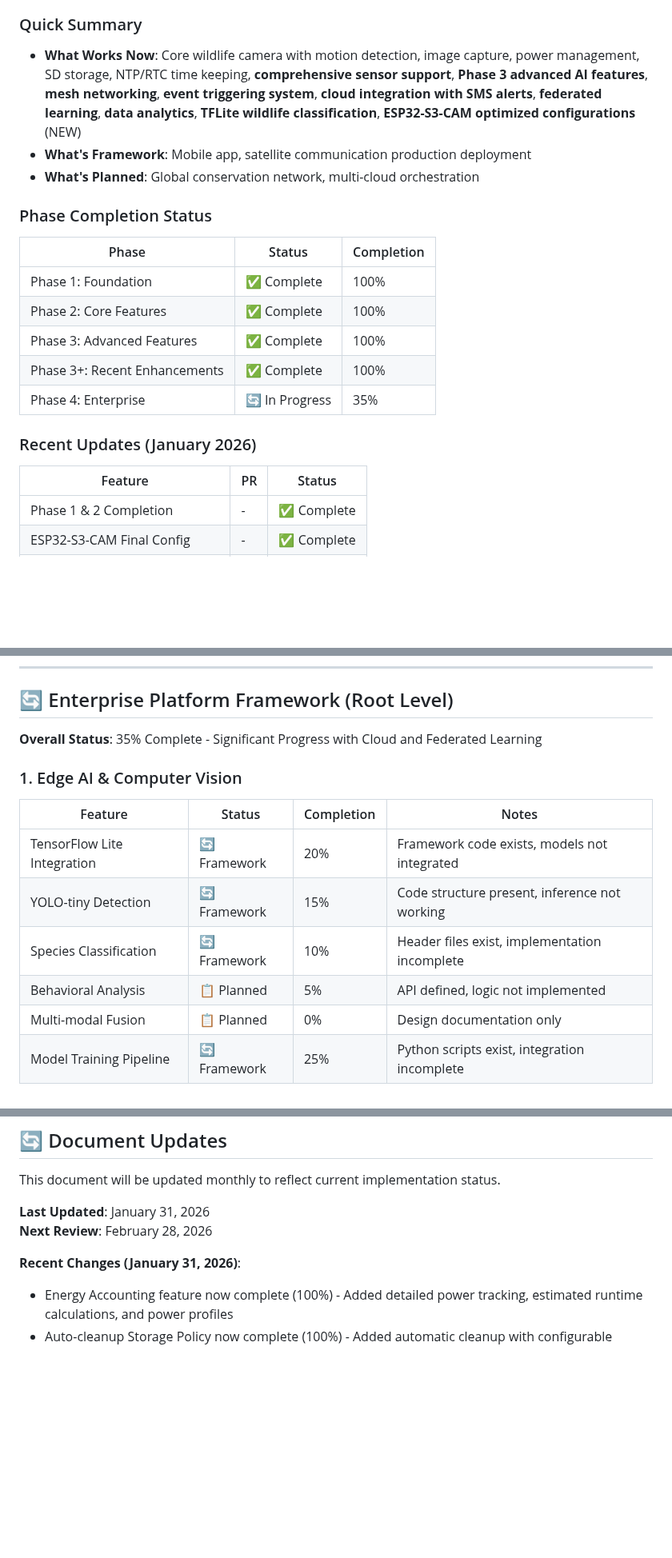
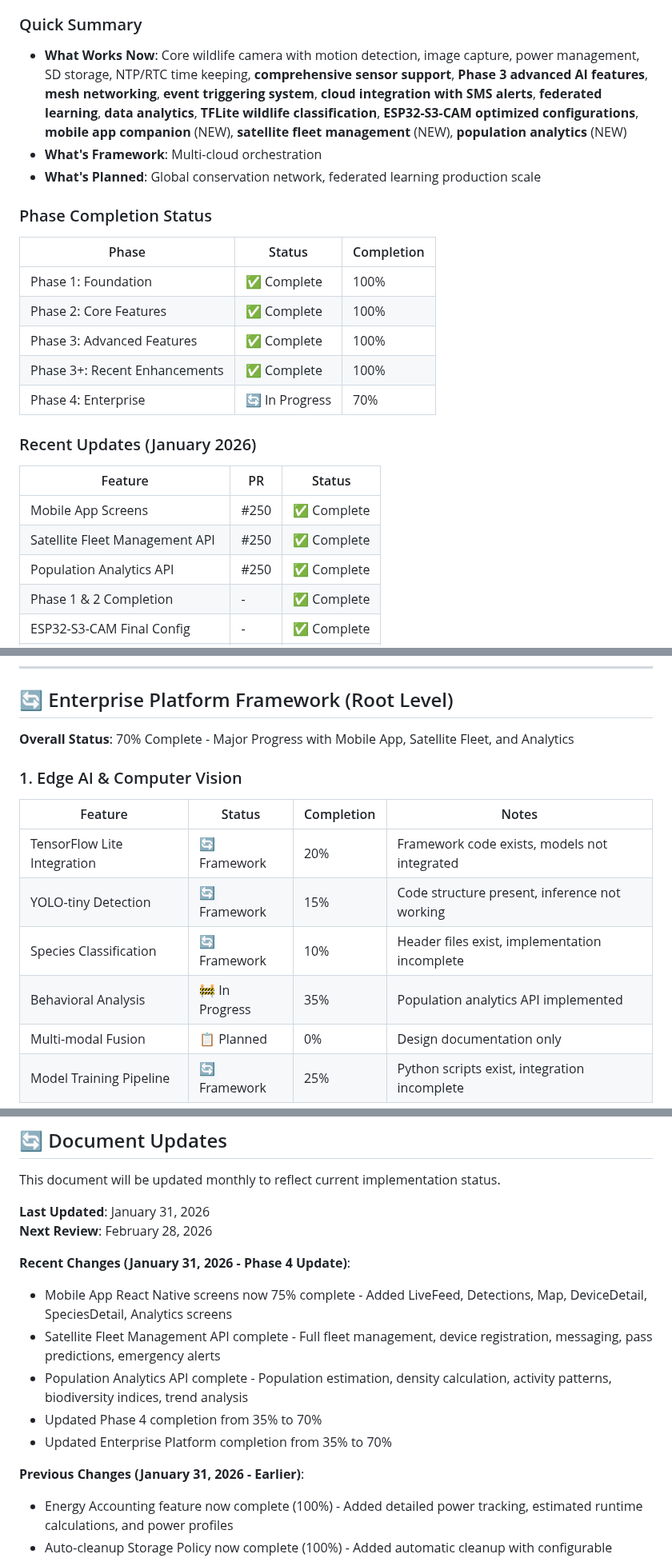
Before and after one commit to thewriterben/WildCAM_ESP32, a Markdown page: IMPLEMENTATION_STATUS.md, 3 parts joined by grey strips. Shown at 80% size. Rendered like a GitHub page; blank space fills up the shorter version.

```diff
--- a/IMPLEMENTATION_STATUS.md
+++ b/IMPLEMENTATION_STATUS.md
@@ -27,9 +27,9 @@
 - **Root Level (firmware/, backend/, frontend/)**: Enterprise platform framework (35% complete)
 
 ### Quick Summary
-- **What Works Now**: Core wildlife camera with motion detection, image capture, power management, SD storage, NTP/RTC time keeping, **comprehensive sensor support**, **Phase 3 advanced AI features**, **mesh networking**, **event triggering system**, **cloud integration with SMS alerts**, **federated learning**, **data analytics**, **TFLite wildlife classification**, **ESP32-S3-CAM optimized configurations** (NEW)
-- **What's Framework**: Mobile app, satellite communication production deployment
-- **What's Planned**: Global conservation network, multi-cloud orchestration
+- **What Works Now**: Core wildlife camera with motion detection, image capture, power management, SD storage, NTP/RTC time keeping, **comprehensive sensor support**, **Phase 3 advanced AI features**, **mesh networking**, **event triggering system**, **cloud integration with SMS alerts**, **federated learning**, **data analytics**, **TFLite wildlife classification**, **ESP32-S3-CAM optimized configurations**, **mobile app companion** (NEW), **satellite fleet management** (NEW), **population analytics** (NEW)
+- **What's Framework**: Multi-cloud orchestration
+- **What's Planned**: Global conservation network, federated learning production scale
 
 ### Phase Completion Status
 | Phase | Status | Completion |
@@ -38,11 +38,14 @@
 | Phase 2: Core Features | ✅ Complete | 100% |
 | Phase 3: Advanced Features | ✅ Complete | 100% |
 | Phase 3+: Recent Enhancements | ✅ Complete | 100% |
-| Phase 4: Enterprise | 🔄 In Progress | 35% |
+| Phase 4: Enterprise | 🔄 In Progress | 70% |
 
 ### Recent Updates (January 2026)
 | Feature | PR | Status |
 |---------|-----|--------|
+| Mobile App Screens | #250 | ✅ Complete |
+| Satellite Fleet Management API | #250 | ✅ Complete |
+| Population Analytics API | #250 | ✅ Complete |
 | Phase 1 & 2 Completion | - | ✅ Complete |
 | ESP32-S3-CAM Final Config | - | ✅ Complete |
 | Camera HAL Refinements | - | ✅ Complete |
@@ -230,7 +233,7 @@ and satellite communication enables operation in the most remote locations on Ea
 
 ## 🔄 Enterprise Platform Framework (Root Level)
 
-**Overall Status**: 35% Complete - Significant Progress with Cloud and Federated Learning
+**Overall Status**: 70% Complete - Major Progress with Mobile App, Satellite Fleet, and Analytics
 
 ### 1. Edge AI & Computer Vision
 | Feature | Status | Completion | Notes |
@@ -238,7 +241,7 @@ and satellite communication enables operation in the most remote locations on Ea
 | TensorFlow Lite Integration | 🔄 Framework | 20% | Framework code exists, models not integrated |
 | YOLO-tiny Detection | 🔄 Framework | 15% | Code structure present, inference not working |
 | Species Classification | 🔄 Framework | 10% | Header files exist, implementation incomplete |
-| Behavioral Analysis | 📋 Planned | 5% | API defined, logic not implemented |
+| Behavioral Analysis | 🚧 In Progress | 35% | Population analytics API implemented |
 | Multi-modal Fusion | 📋 Planned | 0% | Design documentation only |
 | Model Training Pipeline | 🔄 Framework | 25% | Python scripts exist, integration incomplete |
 
@@ -494,7 +512,14 @@ This document will be updated monthly to reflect current implementation status.
 **Last Updated**: January 31, 2026
 **Next Review**: February 28, 2026
 
-**Recent Changes (January 31, 2026)**:
+**Recent Changes (January 31, 2026 - Phase 4 Update)**:
+- Mobile App React Native screens now 75% complete - Added LiveFeed, Detections, Map, DeviceDetail, SpeciesDetail, Analytics screens
+- Satellite Fleet Management API complete - Full fleet management, device registration, messaging, pass predictions, emergency alerts
+- Population Analytics API complete - Population estimation, density calculation, activity patterns, biodiversity indices, trend analysis
+- Updated Phase 4 completion from 35% to 70%
+- Updated Enterprise Platform completion from 35% to 70%
+
+**Previous Changes (January 31, 2026 - Earlier)**:
 - Energy Accounting feature now complete (100%) - Added detailed power tracking, estimated runtime calculations, and power profiles
 - Auto-cleanup Storage Policy now complete (100%) - Added automatic cleanup with configurable thresholds and retention periods
 - Updated PowerManager with EnergyStats structure and comprehensive power tracking
```
Also changed, not shown: other parts of IMPLEMENTATION_STATUS.md (+26 -11 lines), PROJECT_ROADMAP.md (+11 -6 lines).
